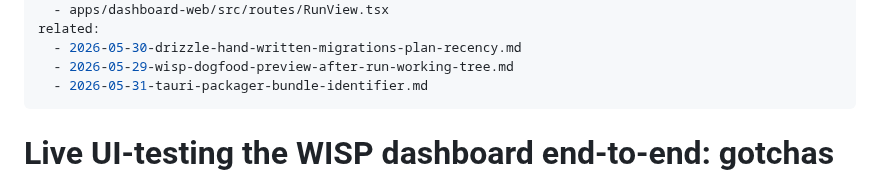
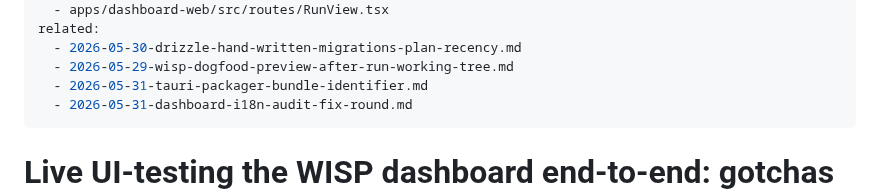
Before and after one commit to Samuel0101010/wisp-orchestrator, a Markdown page: docs/solutions/2026-05-31-wisp-live-ui-testing-gotchas.md, the part around the change. GitHub-like rendering.

```diff
--- a/docs/solutions/2026-05-31-wisp-live-ui-testing-gotchas.md
+++ b/docs/solutions/2026-05-31-wisp-live-ui-testing-gotchas.md
@@ -9,6 +9,7 @@ related:
   - 2026-05-30-drizzle-hand-written-migrations-plan-recency.md
   - 2026-05-29-wisp-dogfood-preview-after-run-working-tree.md
   - 2026-05-31-tauri-packager-bundle-identifier.md
+  - 2026-05-31-dashboard-i18n-audit-fix-round.md
 ---
 
 # Live UI-testing the WISP dashboard end-to-end: gotchas + the one bug it found
```
Also changed, not shown: docs/solutions/2026-05-31-dashboard-i18n-audit-fix-round.md (added, +91 -0 lines).
